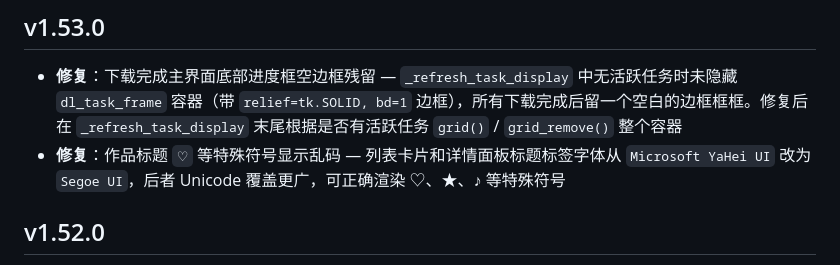
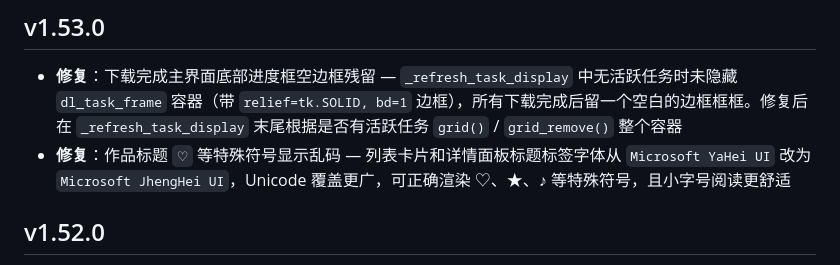
Before and after one commit to weizhigao21/Kikoeru-download-qt6, a Markdown page: CHANGELOG.md, the part around the change. Rendered like a GitHub page.

Commit message:
doc: CHANGELOG.md 更新字体变更记录为最终版

```diff
--- a/CHANGELOG.md
+++ b/CHANGELOG.md
@@ -1,7 +1,7 @@
 ## v1.53.0
 
 - **修复**：下载完成主界面底部进度框空边框残留 — `_refresh_task_display` 中无活跃任务时未隐藏 `dl_task_frame` 容器（带 `relief=tk.SOLID, bd=1` 边框），所有下载完成后留一个空白的边框框框。修复后在 `_refresh_task_display` 末尾根据是否有活跃任务 `grid()` / `grid_remove()` 整个容器
-- **修复**：作品标题 `♡` 等特殊符号显示乱码 — 列表卡片和详情面板标题标签字体从 `Microsoft YaHei UI` 改为 `Segoe UI`，后者 Unicode 覆盖更广，可正确渲染 ♡、★、♪ 等特殊符号
+- **修复**：作品标题 `♡` 等特殊符号显示乱码 — 列表卡片和详情面板标题标签字体从 `Microsoft YaHei UI` 改为 `Microsoft JhengHei UI`，Unicode 覆盖更广，可正确渲染 ♡、★、♪ 等特殊符号，且小字号阅读更舒适
 
 ## v1.52.0
 
```
